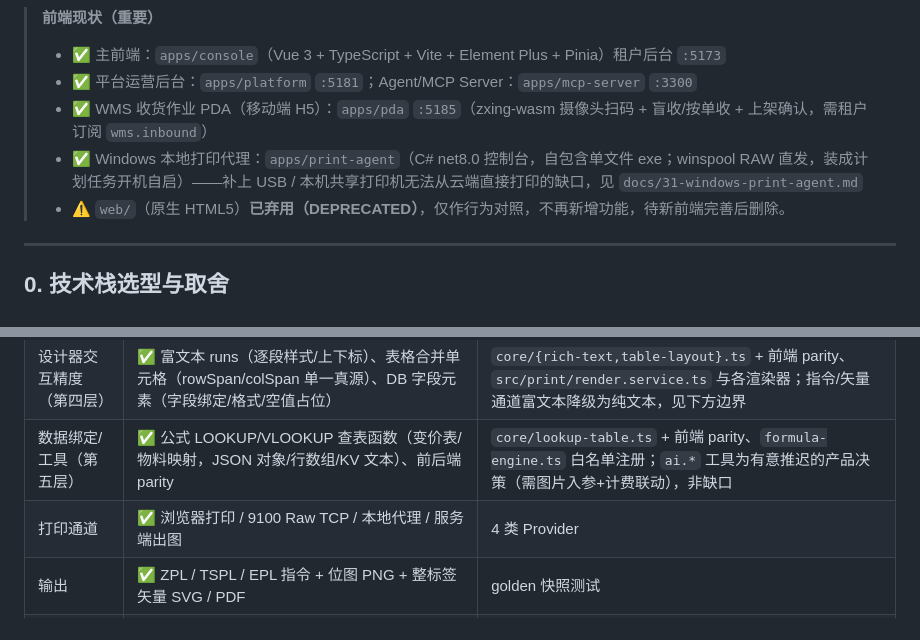
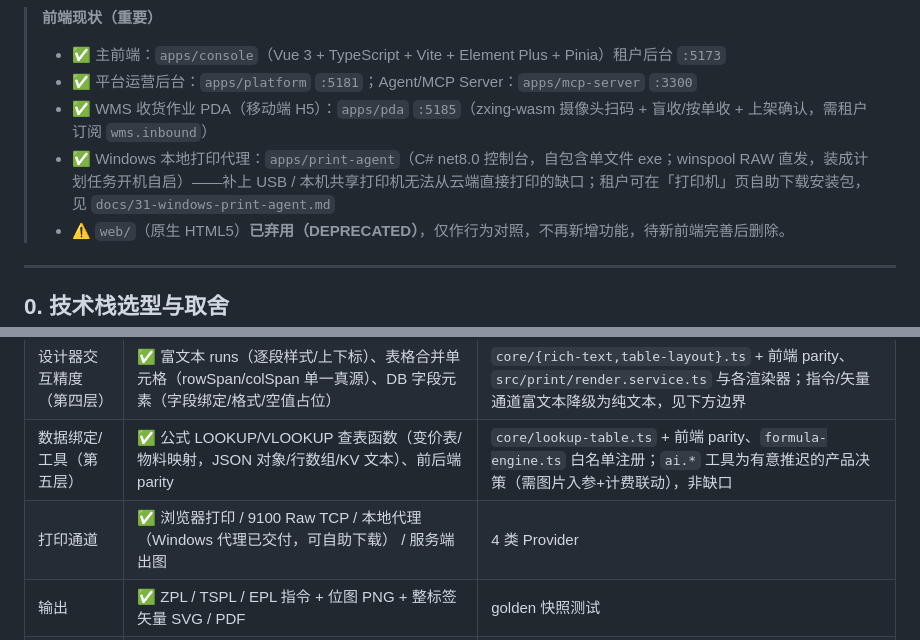
Before and after one commit to tepeiya/label-print-system, a Markdown page: README.md, 2 parts joined by grey strips. GitHub-like rendering.

```diff
--- a/README.md
+++ b/README.md
@@ -10,7 +10,7 @@
 > - ✅ 主前端：`apps/console`（Vue 3 + TypeScript + Vite + Element Plus + Pinia）租户后台 `:5173`
 > - ✅ 平台运营后台：`apps/platform` `:5181`；Agent/MCP Server：`apps/mcp-server` `:3300`
 > - ✅ WMS 收货作业 PDA（移动端 H5）：`apps/pda` `:5185`（zxing-wasm 摄像头扫码 + 盲收/按单收 + 上架确认，需租户订阅 `wms.inbound`）
-> - ✅ Windows 本地打印代理：`apps/print-agent`（C# net8.0 控制台，自包含单文件 exe；winspool RAW 直发，装成计划任务开机自启）——补上 USB / 本机共享打印机无法从云端直接打印的缺口，见 `docs/31-windows-print-agent.md`
+> - ✅ Windows 本地打印代理：`apps/print-agent`（C# net8.0 控制台，自包含单文件 exe；winspool RAW 直发，装成计划任务开机自启）——补上 USB / 本机共享打印机无法从云端直接打印的缺口；租户可在「打印机」页自助下载安装包，见 `docs/31-windows-print-agent.md`
 > - ⚠️ `web/`（原生 HTML5）**已弃用（DEPRECATED）**，仅作行为对照，不再新增功能，待新前端完善后删除。
 
 ---
@@ -118,7 +118,7 @@ dots → mm  : mm   = dots * 25.4 / dpi
 | 码制专业性（第三层） | ✅ GS1 AI 官方全量字典（541 项）、打印后解码验证闭环（bwip→zxing）、HIBC Mod43 / PZN Mod11 校验、MaxiCode 原生 `^BD` 构造器（opt-in） | `core/{gs1-ai.full,industrial-checksum,maxicode}.ts`、`src/print/verify.*`；指令/真机通道仍待硬件验收，见下方边界 |
 | 设计器交互精度（第四层） | ✅ 富文本 runs（逐段样式/上下标）、表格合并单元格（rowSpan/colSpan 单一真源）、DB 字段元素（字段绑定/格式/空值占位） | `core/{rich-text,table-layout}.ts` + 前端 parity、`src/print/render.service.ts` 与各渲染器；指令/矢量通道富文本降级为纯文本，见下方边界 |
 | 数据绑定/工具（第五层） | ✅ 公式 LOOKUP/VLOOKUP 查表函数（变价表/物料映射，JSON 对象/行数组/KV 文本）、前后端 parity | `core/lookup-table.ts` + 前端 parity、`formula-engine.ts` 白名单注册；`ai.*` 工具为有意推迟的产品决策（需图片入参+计费联动），非缺口 |
-| 打印通道 | ✅ 浏览器打印 / 9100 Raw TCP / 本地代理 / 服务端出图 | 4 类 Provider |
+| 打印通道 | ✅ 浏览器打印 / 9100 Raw TCP / 本地代理（Windows 代理已交付，可自助下载） / 服务端出图 | 4 类 Provider |
 | 输出 | ✅ ZPL / TSPL / EPL 指令 + 位图 PNG + 整标签矢量 SVG / PDF | golden 快照测试 |
 | 设计/打印止血（第一层） | ✅ 旋转条码/二维码打印（printRotateStyle 统一口径 + 外层盒承载旋转）、右对齐/底对齐、双面打印 duplex（正反面交替页，多联拼版按 sheet 交替） | `engine/print.ts`、`store.ts`、`PropsPanel.vue`、`html-renderer.ts`；双面依赖打印机短边翻转，真机套准未验，见交接文档 §10.35 |
 | 印刷级输出（第二层） | ✅ 真矢量 PDF（条码/图形/拉丁文本）、出血/裁切线/套准线/CMYK 色标、collate 交叉/堆叠、PDF 拆分、弧形文字/条码、缩略图 DPI 自适应 | `src/print/{vector-pdf,print-marks,impose}.ts`；二维码与中文文本块为高-DPI 位图，专色为 CMYK 近似（非真分色），见下方边界 |
```
Also changed, not shown: docs/24-delivery-plan.md (+1 -0 lines), docs/31-windows-print-agent.md (+41 -5 lines), docs/images/d7-printers-agent-download.png (added), docs/images/d7-printers-agent-help.png (added), 9 other files.
